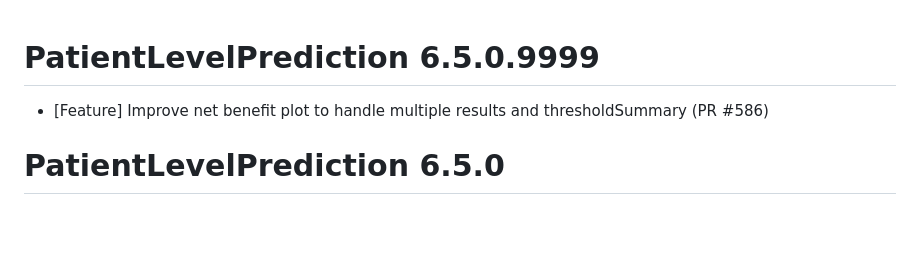
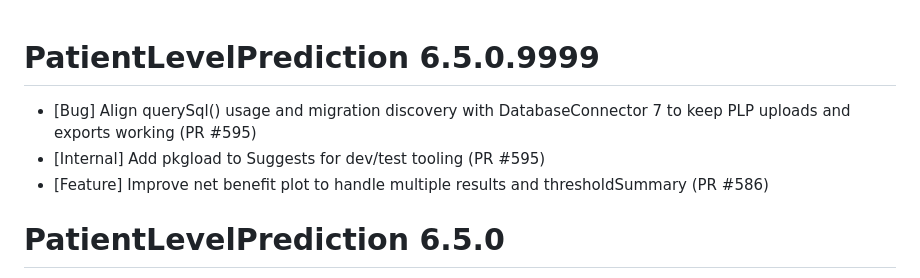
Before and after one commit to OHDSI/PatientLevelPrediction, a Markdown page: NEWS.md, the part around the change. GitHub-like rendering; blank space fills up the shorter version.

Commit message:
update news

```diff
--- a/NEWS.md
+++ b/NEWS.md
@@ -1,5 +1,7 @@
 PatientLevelPrediction 6.5.0.9999
 ======================
+- [Bug] Align querySql() usage and migration discovery with DatabaseConnector 7 to keep PLP uploads and exports working (PR #595)
+- [Internal] Add pkgload to Suggests for dev/test tooling (PR #595)
 - [Feature] Improve net benefit plot to handle multiple results and thresholdSummary (PR #586)
 
 PatientLevelPrediction 6.5.0
```
